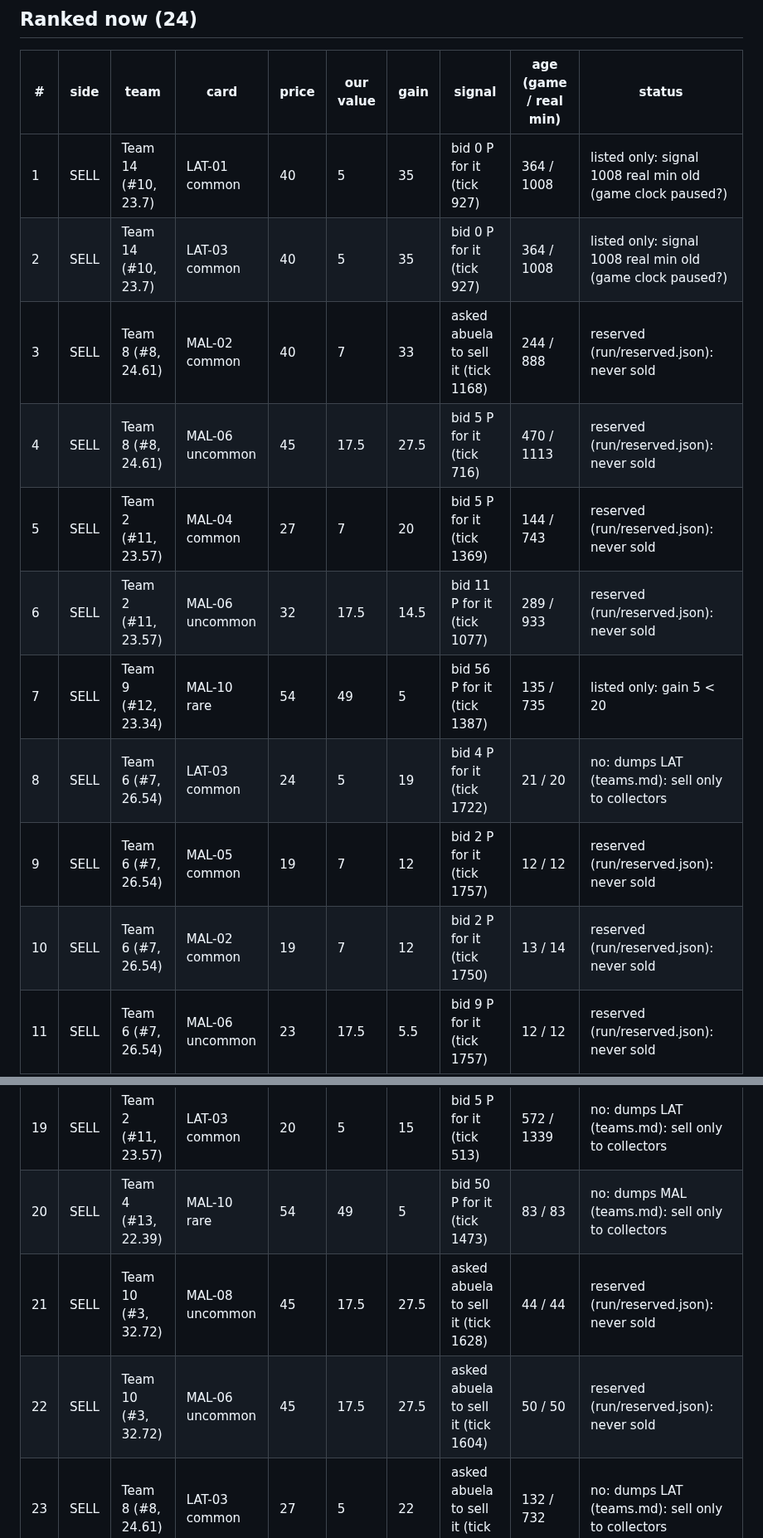
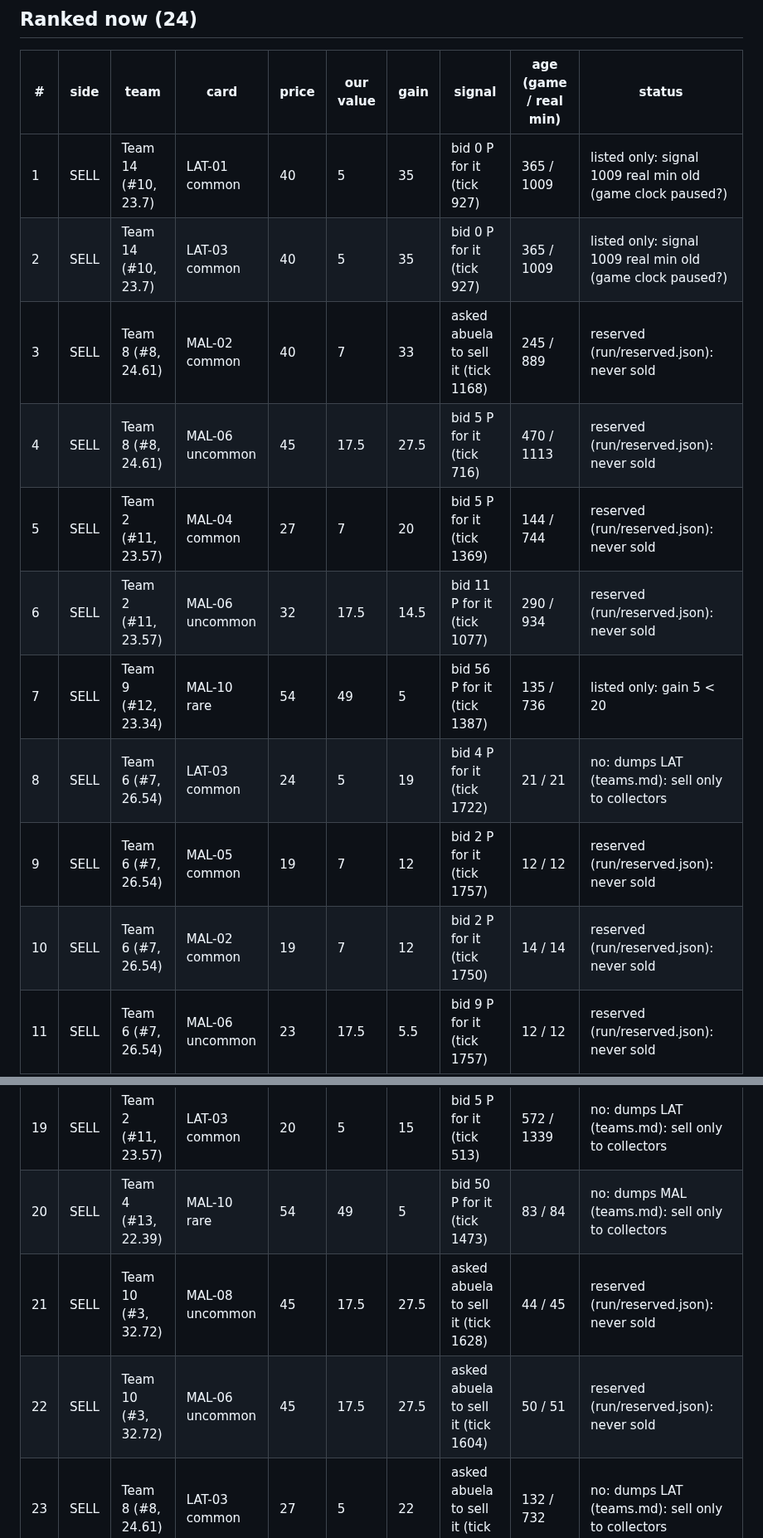
Before and after one commit to alxvar/claude-hackathon-team-5, a Markdown page: intel/opportunities.md, 2 parts joined by grey strips. Shown at 83% size. Drawn GitHub-style.

Commit message:
auto (Lucas Wiese): intel/opportunities.md

```diff
--- a/intel/opportunities.md
+++ b/intel/opportunities.md
@@ -6,14 +6,14 @@ Alert rule: gain ≥ 20 or it completes our page · signal ≤ 30 game min and
 
 | # | side | team | card | price | our value | gain | signal | age (game / real min) | status |
 |---|---|---|---|---|---|---|---|---|---|
-| 1 | SELL | Team 14 (#10, 23.7) | LAT-01 common | 40 | 5 | 35 | bid 0 P for it (tick 927) | 364 / 1008 | listed only: signal 1008 real min old (game clock paused?) |
-| 2 | SELL | Team 14 (#10, 23.7) | LAT-03 common | 40 | 5 | 35 | bid 0 P for it (tick 927) | 364 / 1008 | listed only: signal 1008 real min old (game clock paused?) |
-| 3 | SELL | Team 8 (#8, 24.61) | MAL-02 common | 40 | 7 | 33 | asked abuela to sell it (tick 1168) | 244 / 888 | reserved (run/reserved.json): never sold |
+| 1 | SELL | Team 14 (#10, 23.7) | LAT-01 common | 40 | 5 | 35 | bid 0 P for it (tick 927) | 365 / 1009 | listed only: signal 1009 real min old (game clock paused?) |
+| 2 | SELL | Team 14 (#10, 23.7) | LAT-03 common | 40 | 5 | 35 | bid 0 P for it (tick 927) | 365 / 1009 | listed only: signal 1009 real min old (game clock paused?) |
+| 3 | SELL | Team 8 (#8, 24.61) | MAL-02 common | 40 | 7 | 33 | asked abuela to sell it (tick 1168) | 245 / 889 | reserved (run/reserved.json): never sold |
 | 4 | SELL | Team 8 (#8, 24.61) | MAL-06 uncommon | 45 | 17.5 | 27.5 | bid 5 P for it (tick 716) | 470 / 1113 | reserved (run/reserved.json): never sold |
-| 5 | SELL | Team 2 (#11, 23.57) | MAL-04 common | 27 | 7 | 20 | bid 5 P for it (tick 1369) | 144 / 743 | reserved (run/reserved.json): never sold |
-| 6 | SELL | Team 2 (#11, 23.57) | MAL-06 uncommon | 32 | 17.5 | 14.5 | bid 11 P for it (tick 1077) | 289 / 933 | reserved (run/reserved.json): never sold |
-| 7 | SELL | Team 9 (#12, 23.34) | MAL-10 rare | 54 | 49 | 5 | bid 56 P for it (tick 1387) | 135 / 735 | listed only: gain 5 < 20 |
-| 8 | SELL | Team 6 (#7, 26.54) | LAT-03 common | 24 | 5 | 19 | bid 4 P for it (tick 1722) | 21 / 20 | no: dumps LAT (teams.md): sell only to collectors |
+| 5 | SELL | Team 2 (#11, 23.57) | MAL-04 common | 27 | 7 | 20 | bid 5 P for it (tick 1369) | 144 / 744 | reserved (run/reserved.json): never sold |
+| 6 | SELL | Team 2 (#11, 23.57) | MAL-06 uncommon | 32 | 17.5 | 14.5 | bid 11 P for it (tick 1077) | 290 / 934 | reserved (run/reserved.json): never sold |
+| 7 | SELL | Team 9 (#12, 23.34) | MAL-10 rare | 54 | 49 | 5 | bid 56 P for it (tick 1387) | 135 / 736 | listed only: gain 5 < 20 |
+| 8 | SELL | Team 6 (#7, 26.54) | LAT-03 common | 24 | 5 | 19 | bid 4 P for it (tick 1722) | 21 / 21 | no: dumps LAT (teams.md): sell only to collectors |
 | 9 | SELL | Team 6 (#7, 26.54) | MAL-05 common | 19 | 7 | 12 | bid 2 P for it (tick 1757) | 12 / 12 | reserved (run/reserved.json): never sold |
-| 10 | SELL | Team 6 (#7, 26.54) | MAL-02 common | 19 | 7 | 12 | bid 2 P for it (tick 1750) | 13 / 14 | reserved (run/reserved.json): never sold |
+| 10 | SELL | Team 6 (#7, 26.54) | MAL-02 common | 19 | 7 | 12 | bid 2 P for it (tick 1750) | 14 / 14 | reserved (run/reserved.json): never sold |
 | 11 | SELL | Team 6 (#7, 26.54) | MAL-06 uncommon | 23 | 17.5 | 5.5 | bid 9 P for it (tick 1757) | 12 / 12 | reserved (run/reserved.json): never sold |
@@ -25,9 +25,9 @@ Alert rule: gain ≥ 20 or it completes our page · signal ≤ 30 game min and
 | 17 | SELL | Team 14 (#10, 23.7) | MAL-06 uncommon | 41 | 17.5 | 23.5 | asked chato to sell it (tick 1558) | 62 / 62 | reserved (run/reserved.json): never sold |
 | 18 | SELL | Team 7 (#15, 21.88) | MAL-06 uncommon | 35 | 17.5 | 17.5 | asked abuela to sell it (tick 125) | 783 / 2179 | reserved (run/reserved.json): never sold |
 | 19 | SELL | Team 2 (#11, 23.57) | LAT-03 common | 20 | 5 | 15 | bid 5 P for it (tick 513) | 572 / 1339 | no: dumps LAT (teams.md): sell only to collectors |
-| 20 | SELL | Team 4 (#13, 22.39) | MAL-10 rare | 54 | 49 | 5 | bid 50 P for it (tick 1473) | 83 / 83 | no: dumps MAL (teams.md): sell only to collectors |
-| 21 | SELL | Team 10 (#3, 32.72) | MAL-08 uncommon | 45 | 17.5 | 27.5 | asked abuela to sell it (tick 1628) | 44 / 44 | reserved (run/reserved.json): never sold |
-| 22 | SELL | Team 10 (#3, 32.72) | MAL-06 uncommon | 45 | 17.5 | 27.5 | asked abuela to sell it (tick 1604) | 50 / 50 | reserved (run/reserved.json): never sold |
+| 20 | SELL | Team 4 (#13, 22.39) | MAL-10 rare | 54 | 49 | 5 | bid 50 P for it (tick 1473) | 83 / 84 | no: dumps MAL (teams.md): sell only to collectors |
+| 21 | SELL | Team 10 (#3, 32.72) | MAL-08 uncommon | 45 | 17.5 | 27.5 | asked abuela to sell it (tick 1628) | 44 / 45 | reserved (run/reserved.json): never sold |
+| 22 | SELL | Team 10 (#3, 32.72) | MAL-06 uncommon | 45 | 17.5 | 27.5 | asked abuela to sell it (tick 1604) | 50 / 51 | reserved (run/reserved.json): never sold |
 | 23 | SELL | Team 8 (#8, 24.61) | LAT-03 common | 27 | 5 | 22 | asked abuela to sell it (tick 1393) | 132 / 732 | no: dumps LAT (teams.md): sell only to collectors |
 | 24 | SELL | Team 8 (#8, 24.61) | LAT-01 common | 27 | 5 | 22 | asked abuela to sell it (tick 1334) | 161 / 761 | no: dumps LAT (teams.md): sell only to collectors |
 
```
Also changed, not shown: other parts of intel/opportunities.md (+6 -6 lines).
